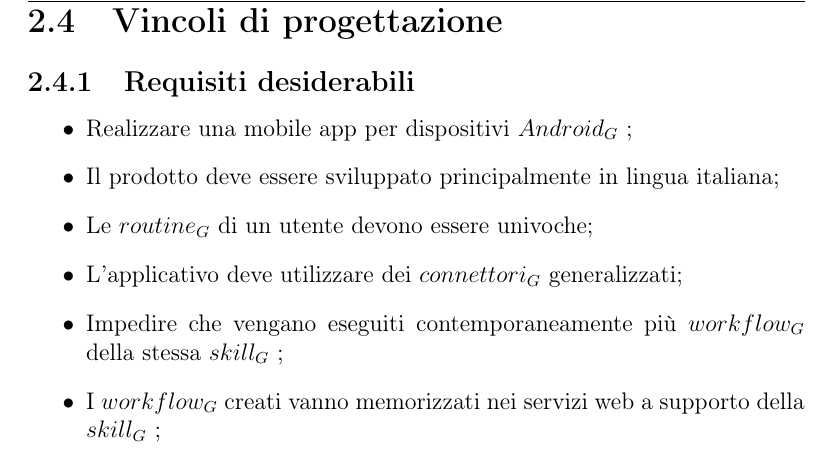
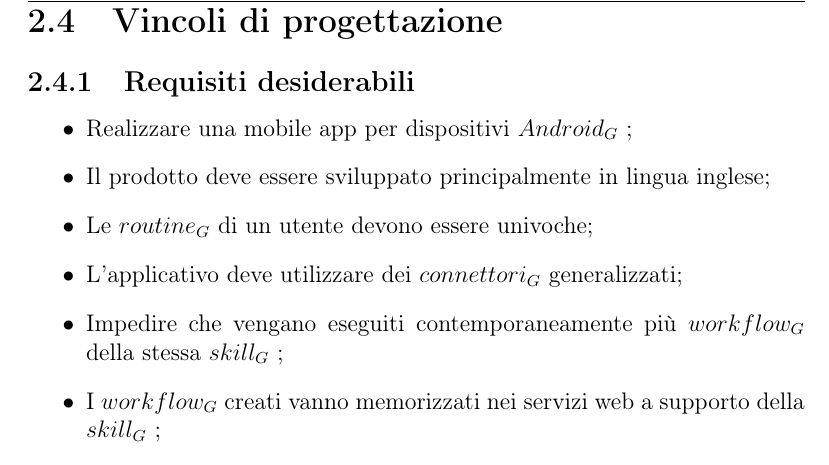
Before and after one commit to mirkofranco/ProgettoSWEDocumentazione, a LaTeX book (Esterni/AnalisiDeiRequisiti/AnalisiDeiRequisiti.tex, which reads Esterni/AnalisiDeiRequisiti/sezioni/descrizioneGenerale.tex): part of page 8 of 24, cut so that both start at the same text. Compiled offline with pdfLaTeX.

Commit message:
ita to eng

```diff
--- a/Esterni/AnalisiDeiRequisiti/sezioni/descrizioneGenerale.tex
+++ b/Esterni/AnalisiDeiRequisiti/sezioni/descrizioneGenerale.tex
@@ -23,7 +23,7 @@ L'utente, per accedere al sistema, dovrà essere registrato con una propria mail
 \subsection{Requisiti desiderabili}
 \begin{itemize}
 	\item Realizzare una mobile app per dispositivi\glossario{Android};
-	\item Il prodotto deve essere sviluppato principalmente in lingua italiana;
+	\item Il prodotto deve essere sviluppato principalmente in lingua inglese;
 	\item Le\glossario{routine}di un utente devono essere univoche;
 	\item L'applicativo deve utilizzare dei\glossario{connettori}generalizzati;
 	\item Impedire che vengano eseguiti contemporaneamente più\glossario{workflow}della stessa\glossario{skill};
```
